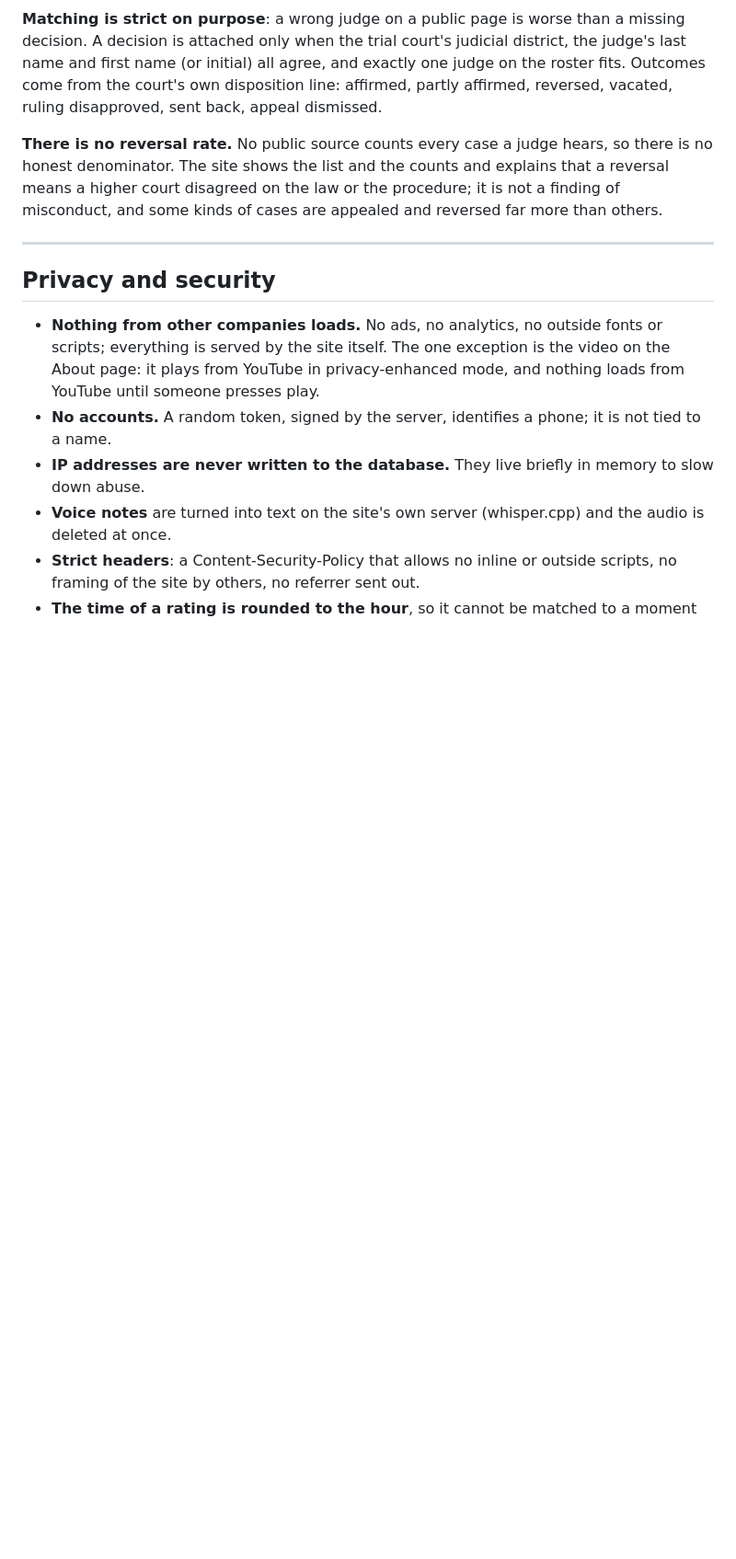
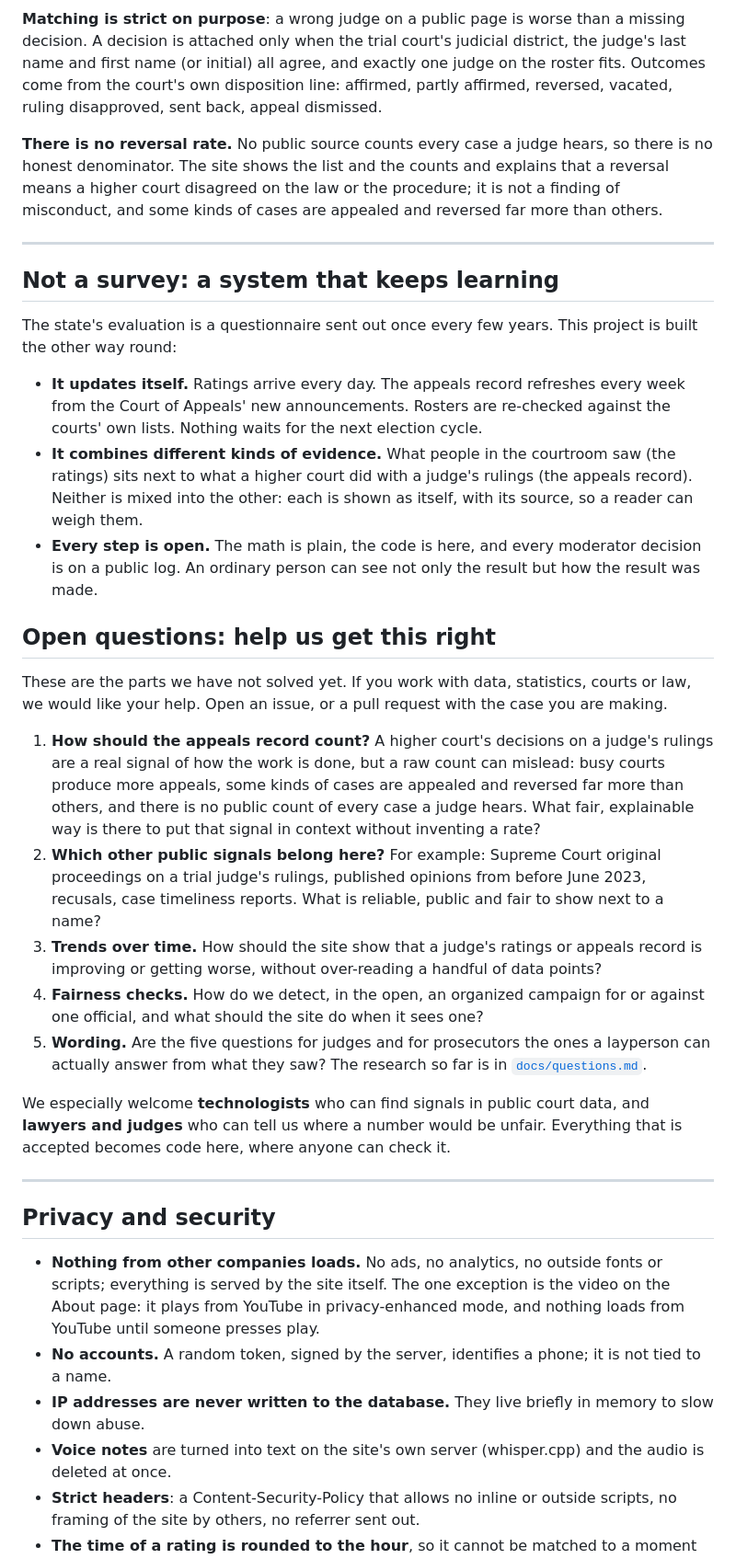
Before and after one commit to brainframeterminal/rate-your-judge-colorado, a Markdown page: README.md, the part around the change. Shown at 92% size. Rendered like a GitHub page; blank space fills up the shorter version.

Commit message:
README: how the system keeps learning, open questions, an invitation to help

```diff
--- a/README.md
+++ b/README.md
@@ -158,6 +158,42 @@ procedure; it is not a finding of misconduct, and some kinds of cases are appeal
 
 ---
 
+## Not a survey: a system that keeps learning
+
+The state's evaluation is a questionnaire sent out once every few years. This project is built the other way round:
+
+- **It updates itself.** Ratings arrive every day. The appeals record refreshes every week from the Court of Appeals'
+  new announcements. Rosters are re-checked against the courts' own lists. Nothing waits for the next election cycle.
+- **It combines different kinds of evidence.** What people in the courtroom saw (the ratings) sits next to what a
+  higher court did with a judge's rulings (the appeals record). Neither is mixed into the other: each is shown as
+  itself, with its source, so a reader can weigh them.
+- **Every step is open.** The math is plain, the code is here, and every moderator decision is on a public log.
+  An ordinary person can see not only the result but how the result was made.
+
+## Open questions: help us get this right
+
+These are the parts we have not solved yet. If you work with data, statistics, courts or law, we would like your help.
+Open an issue, or a pull request with the case you are making.
+
+1. **How should the appeals record count?** A higher court's decisions on a judge's rulings are a real signal of how
+   the work is done, but a raw count can mislead: busy courts produce more appeals, some kinds of cases are appealed and
+   reversed far more than others, and there is no public count of every case a judge hears. What fair, explainable way
+   is there to put that signal in context without inventing a rate?
+2. **Which other public signals belong here?** For example: Supreme Court original proceedings on a trial judge's
+   rulings, published opinions from before June 2023, recusals, case timeliness reports. What is reliable, public and
+   fair to show next to a name?
+3. **Trends over time.** How should the site show that a judge's ratings or appeals record is improving or getting
+   worse, without over-reading a handful of data points?
+4. **Fairness checks.** How do we detect, in the open, an organized campaign for or against one official, and what
+   should the site do when it sees one?
+5. **Wording.** Are the five questions for judges and for prosecutors the ones a layperson can actually answer from
+   what they saw? The research so far is in [`docs/questions.md`](docs/questions.md).
+
+We especially welcome **technologists** who can find signals in public court data, and **lawyers and judges** who can
+tell us where a number would be unfair. Everything that is accepted becomes code here, where anyone can check it.
+
+---
+
 ## Privacy and security
 
 - **Nothing from other companies loads.** No ads, no analytics, no outside fonts or scripts; everything is served by
```
